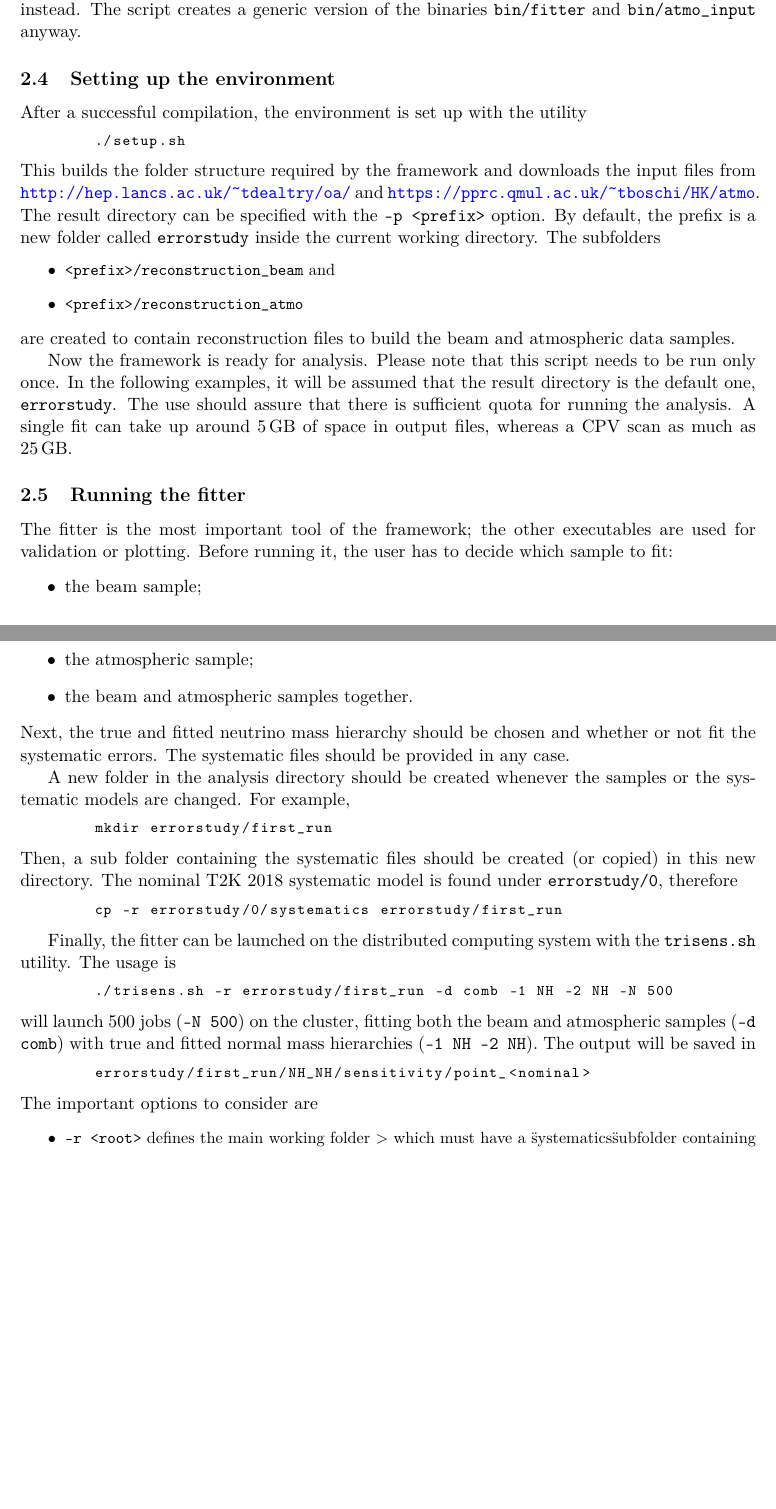
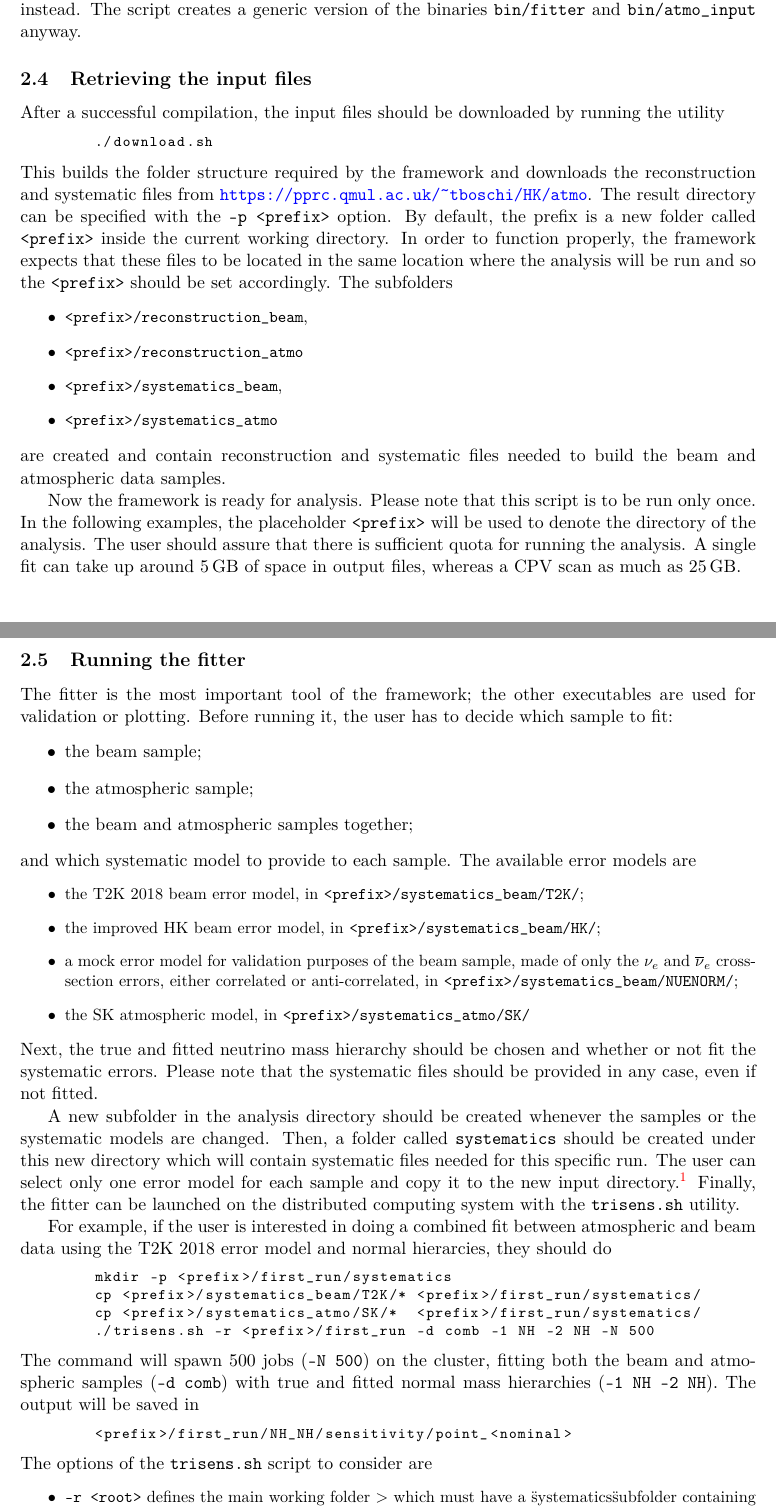
Before and after one commit to tboschi/SuperHK, a LaTeX document (doc/doc.tex): two parts of pages 3 and 4 of 27 before the commit and two parts of pages 3 and 4 of 28 after it, joined at a grey line, cut so that both start at the same text, the shorter picture padded with empty space. Compiled offline with pdfLaTeX.

Commit message:
updated documetatnio

```diff
--- a/doc/doc.tex
+++ b/doc/doc.tex
@@ -209,28 +209,33 @@ The user can test if they can ssh into a node of the cluster first.
 If this is not possible for any node, then the \texttt{cross-compile.sh} script will detect this and generic architecture flags are used instead.
 The script creates a generic version of the binaries \texttt{bin/fitter} and \texttt{bin/atmo\_input} anyway.
 
-\subsection{Setting up the environment}
-
-After a successful compilation, the environment is set up with the utility
-\begin{lstlisting}[language=bash]
-	./setup.sh
-\end{lstlisting}
-This builds the folder structure required by the framework and downloads the input files from %
-\url{http://hep.lancs.ac.uk/~tdealtry/oa/} and \url{https://pprc.qmul.ac.uk/~tboschi/HK/atmo}.
+\subsection{Retrieving the input files}
+
+After a successful compilation, the input files should be downloaded by running the utility
+\begin{lstlisting}[language=bash]
+	./download.sh
+\end{lstlisting}
+This builds the folder structure required by the framework and downloads the reconstruction %
+and systematic files from \url{https://pprc.qmul.ac.uk/~tboschi/HK/atmo}.
 The result directory can be specified with the \texttt{-p <prefix>} option.
-By default, the prefix is a new folder called \texttt{errorstudy} inside the current working directory.
+By default, the prefix is a new folder called \texttt{<prefix>} inside the current working directory.
+In order to function properly, the framework expects that these files to be located in the same %
+location where the analysis will be run and so the \texttt{<prefix>} should be set accordingly.
 The subfolders
 \begin{itemize}
 		\small
-	\item \texttt{<prefix>/reconstruction\_beam} and
+	\item \texttt{<prefix>/reconstruction\_beam},
 	\item \texttt{<prefix>/reconstruction\_atmo}
+	\item \texttt{<prefix>/systematics\_beam},
+	\item \texttt{<prefix>/systematics\_atmo}
 \end{itemize}
-are created to contain reconstruction files to build the beam and atmospheric data samples.
-
-Now the framework is ready for analysis. Please note that this script needs to be run only once.
-In the following examples, it will be assumed that the result directory is the default one, %
-\texttt{errorstudy}.
-The use should assure that there is sufficient quota for running the analysis.
+are created and contain reconstruction and systematic files %
+needed to build the beam and atmospheric data samples.
+
+Now the framework is ready for analysis. Please note that this script is to be run only once.
+In the following examples, the placeholder \texttt{<prefix>} will be used %
+to denote the directory of the analysis.
+The user should assure that there is sufficient quota for running the analysis.
 A single fit can take up around 5\,GB of space in output files, whereas a CPV scan %
 as much as 25\,GB.
 
@@ -242,38 +247,51 @@ Before running it, the user has to decide which sample to fit:
 \begin{itemize}
 	\item the beam sample;
 	\item the atmospheric sample;
-	\item the beam and atmospheric samples together.
+	\item the beam and atmospheric samples together;
+\end{itemize}
+and which systematic model to provide to each sample.
+The available error models are
+\begin{itemize}
+	\small
+	\item the T2K 2018 beam error model, in \texttt{<prefix>/systematics\_beam/T2K/};
+	\item the improved HK beam error model, in \texttt{<prefix>/systematics\_beam/HK/};
+	\item a mock error model for validation purposes of the beam sample, %
+		made of only the $\nu_e$ and $\cj{\nu}_e$ %
+		cross-section errors, either correlated or anti-correlated, %
+		in \texttt{<prefix>/systematics\_beam/NUENORM/};
+	\item the SK atmospheric model, in \texttt{<prefix>/systematics\_atmo/SK/}
 \end{itemize}
 Next, the true and fitted neutrino mass hierarchy should be chosen and whether or not %
 fit the systematic errors.
-The systematic files should be provided in any case.
-
-A new folder in the analysis directory should be created whenever the samples or the systematic models are changed.
-For example,
-\begin{lstlisting}[language=bash]
-	mkdir errorstudy/first_run
-\end{lstlisting}
-Then, a sub folder containing the systematic files should be created (or copied) in this new directory.
-The nominal T2K 2018 systematic model is found under \texttt{errorstudy/0}, therefore
-\begin{lstlisting}[language=bash]
-	cp -r errorstudy/0/systematics errorstudy/first_run
-\end{lstlisting}
-
+Please note that the systematic files should be provided in any case, even if not fitted.
+
+A new subfolder in the analysis directory should be created whenever the samples or %
+the systematic models are changed.
+Then, a folder called \texttt{systematics} should be created under this new directory %
+which will contain systematic files needed for this specific run.
+The user can select only one error model for each sample and copy it to the new input directory.%
+\footnote{There is exactly one for the atmospheric sample at the moment.}
 Finally, the fitter can be launched on the distributed computing system with %
 the \texttt{trisens.sh} utility.
-The usage is
-\begin{lstlisting}[language=bash]
-	./trisens.sh -r errorstudy/first_run -d comb -1 NH -2 NH -N 500
-\end{lstlisting}
-will launch 500 jobs (\texttt{-N 500}) on the cluster, fitting both the beam and atmospheric samples %
+
+For example, if the user is interested in doing a combined fit between atmospheric and beam data %
+using the T2K 2018 error model and normal hierarcies, they should do
+\begin{lstlisting}[language=bash]
+	mkdir -p <prefix>/first_run/systematics
+	cp <prefix>/systematics_beam/T2K/* <prefix>/first_run/systematics/
+	cp <prefix>/systematics_atmo/SK/*  <prefix>/first_run/systematics/
+	./trisens.sh -r <prefix>/first_run -d comb -1 NH -2 NH -N 500
+\end{lstlisting}
+The command will spawn 500 jobs (\texttt{-N 500}) on the cluster, %
+fitting both the beam and atmospheric samples %
 (\texttt{-d comb}) with true and fitted normal mass hierarchies (\texttt{-1 NH -2 NH}).
 The output will be saved in
 \begin{lstlisting}[language=bash]
-	errorstudy/first_run/NH_NH/sensitivity/point_<nominal>
-\end{lstlisting}
-The important options to consider are
+	<prefix>/first_run/NH_NH/sensitivity/point_<nominal>
+\end{lstlisting}
+The options of the \texttt{trisens.sh} script to consider are
 \begin{itemize}
-		\small
+	\small
 	\item \texttt{-r <root>} defines the main working folder > which must have a \"systematics\"
 		subfolder containing systematic input files;
 	\item \texttt{-d <sample>} defines the samples to fit and \texttt{<sample>} can be one of
```
Also changed, not shown: doc/doc.tex (71 more changed lines).
